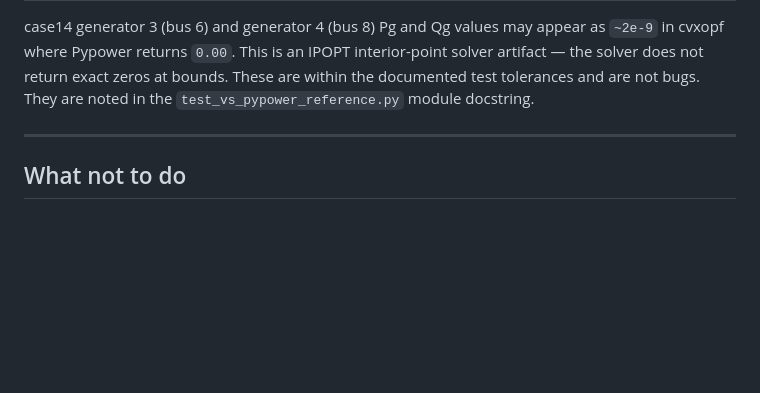
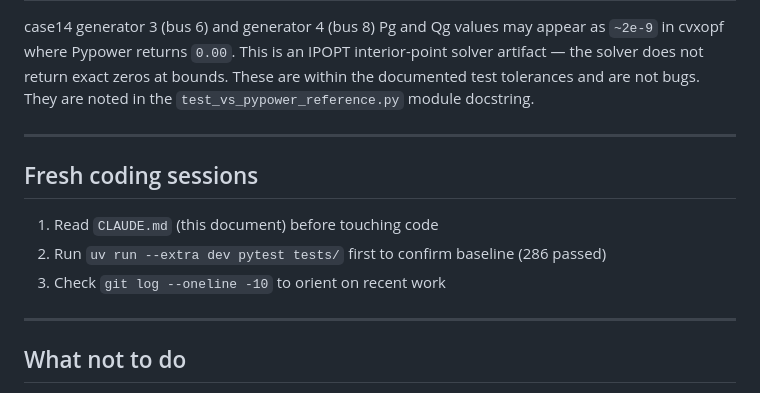
Before and after one commit to cvxgrp/cvxopf, a Markdown page: CLAUDE.md, the part around the change. Rendered like a GitHub page; blank space fills up the shorter version.

Commit message:
fresh session instructions

```diff
--- a/CLAUDE.md
+++ b/CLAUDE.md
@@ -397,6 +397,14 @@ docstring.
 
 ---
 
+## Fresh coding sessions
+
+1. Read `CLAUDE.md` (this document) before touching code
+2. Run `uv run --extra dev pytest tests/` first to confirm baseline (286 passed)
+3. Check `git log --oneline -10` to orient on recent work
+
+---
+
 ## What not to do
 
 - Do not add `pypower` to `pyproject.toml` or any runtime dependency
```
